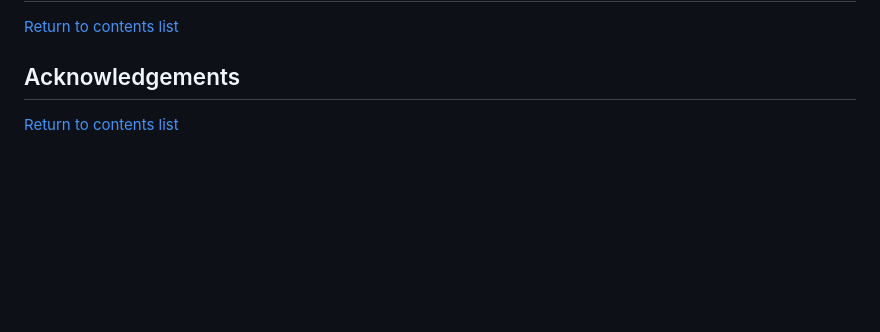
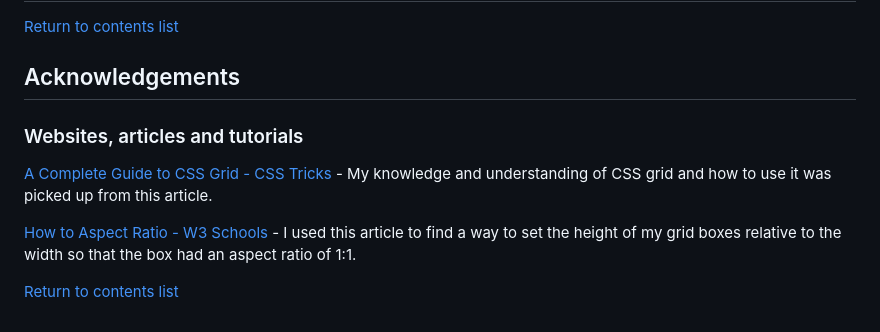
Before and after one commit to GeorginaCarlisle/wild-sliding-puzzles-p2, a Markdown page: README.md, the part around the change. Drawn GitHub-style; blank space fills up the shorter version.

Commit message:
Acknowledge sources of learning used so far

```diff
--- a/README.md
+++ b/README.md
@@ -212,4 +212,14 @@ Link to testing.md
 
 ## Acknowledgements
 
+### Websites, articles and tutorials
+
+[A Complete Guide to CSS Grid - CSS Tricks](https://css-tricks.com/snippets/css/complete-guide-grid/) - My knowledge and understanding of CSS grid and how to use it was picked up from this article.
+
+[How to Aspect Ratio - W3 Schools](https://www.w3schools.com/howto/howto_css_aspect_ratio.asp) - I used this article to find a way to set the height of my grid boxes relative to the width so that the box had an aspect ratio of 1:1.
+
+
+
+
+
 [Return to contents list](#contents)
```
